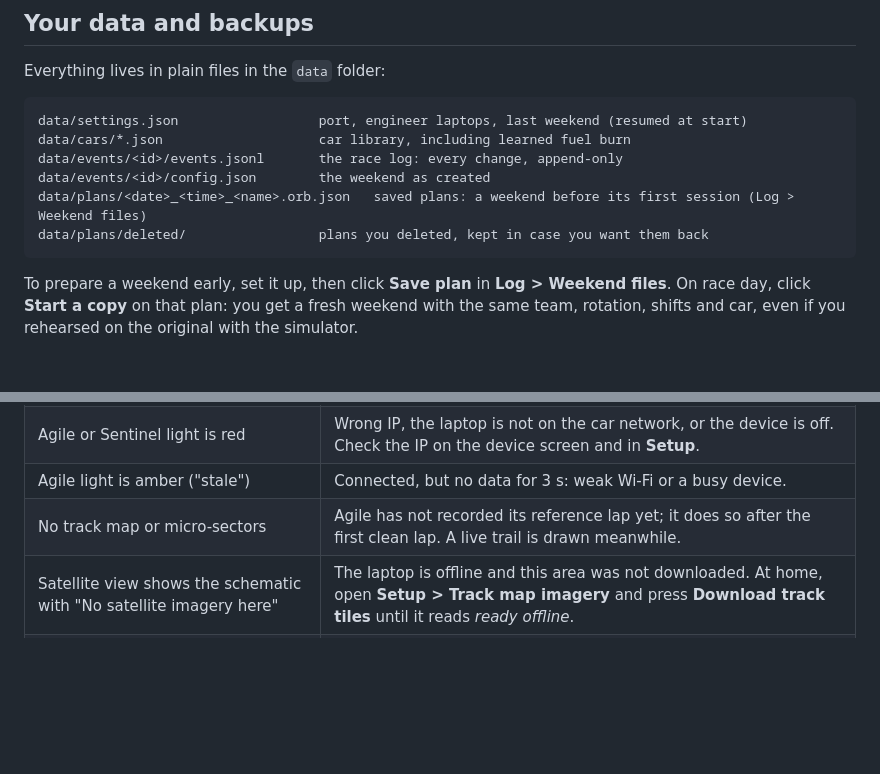
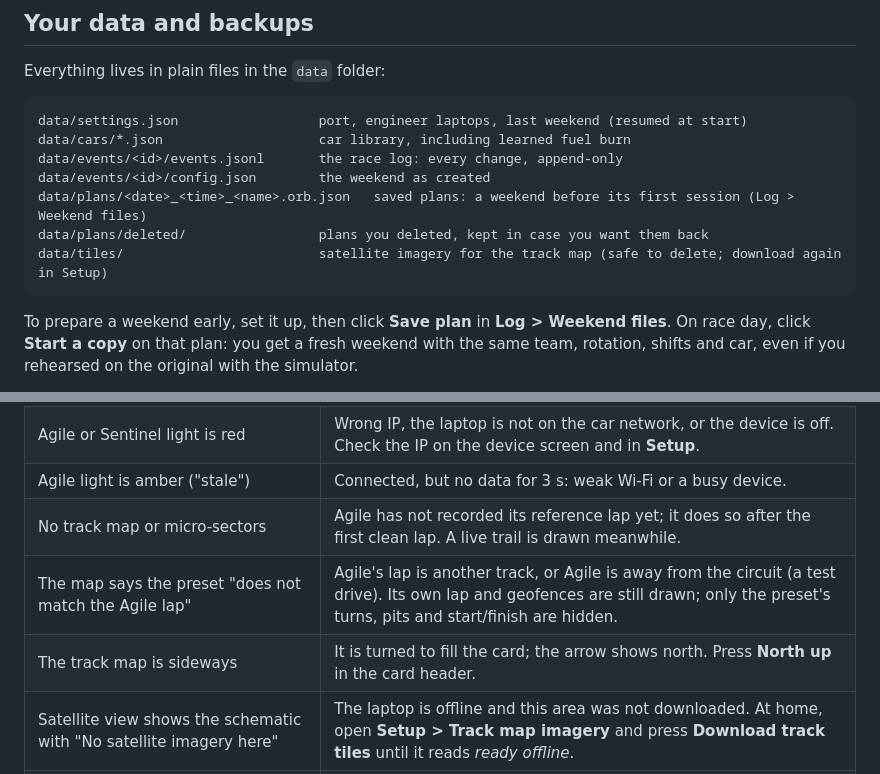
Before and after one commit to redc6t/Orb, a Markdown page: README.md, 2 parts joined by grey strips. Drawn GitHub-style; blank space fills up the shorter version.

````diff
--- a/README.md
+++ b/README.md
@@ -210,6 +219,7 @@ data/events/<id>/events.jsonl       the race log: every change, append-only
 data/events/<id>/config.json        the weekend as created
 data/plans/<date>_<time>_<name>.orb.json   saved plans: a weekend before its first session (Log > Weekend files)
 data/plans/deleted/                 plans you deleted, kept in case you want them back
+data/tiles/                         satellite imagery for the track map (safe to delete; download again in Setup)
 ```
 
 To prepare a weekend early, set it up, then click **Save plan** in **Log > Weekend files**. On race day, click **Start a copy** on that plan: you get a fresh weekend with the same team, rotation, shifts and car, even if you rehearsed on the original with the simulator.
@@ -244,6 +254,8 @@ npm test
 | Agile or Sentinel light is red | Wrong IP, the laptop is not on the car network, or the device is off. Check the IP on the device screen and in **Setup**. |
 | Agile light is amber ("stale") | Connected, but no data for 3 s: weak Wi-Fi or a busy device. |
 | No track map or micro-sectors | Agile has not recorded its reference lap yet; it does so after the first clean lap. A live trail is drawn meanwhile. |
+| The map says the preset "does not match the Agile lap" | Agile's lap is another track, or Agile is away from the circuit (a test drive). Its own lap and geofences are still drawn; only the preset's turns, pits and start/finish are hidden. |
+| The track map is sideways | It is turned to fill the card; the arrow shows north. Press **North up** in the card header. |
 | Satellite view shows the schematic with "No satellite imagery here" | The laptop is offline and this area was not downloaded. At home, open **Setup > Track map imagery** and press **Download track tiles** until it reads *ready offline*. |
 | A refuel role shows **UNASSIGNED** | Nobody tagged with that role is available. Press **FIX** for one-click options, or tag more people in **Setup**. |
 | The fuel stock card reads "suggested, not set" or turns red | Set what you actually bring in **Setup > Fuel stock for the weekend**. Log fuel bought at the track with **Fuel bought**, and spills or part cans with **Recount stock**, on the Fuel Plan tab. |
````
Also changed, not shown: other parts of README.md (+12 -3 lines), docs/manual/README.md (+1 -1 lines), docs/manual/img/map-satellite.png (added), docs/manual/img/map.png, docs/screenshots/track-map.png (added), 4 other files.
